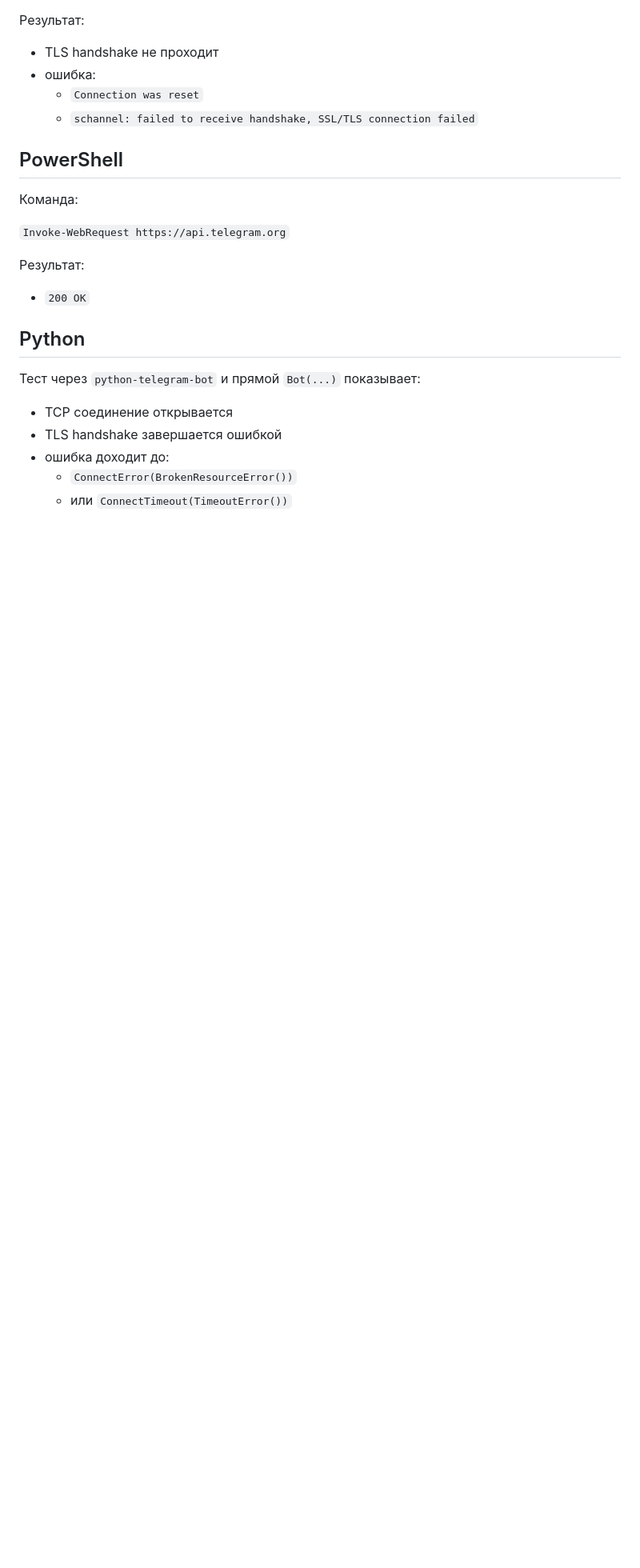
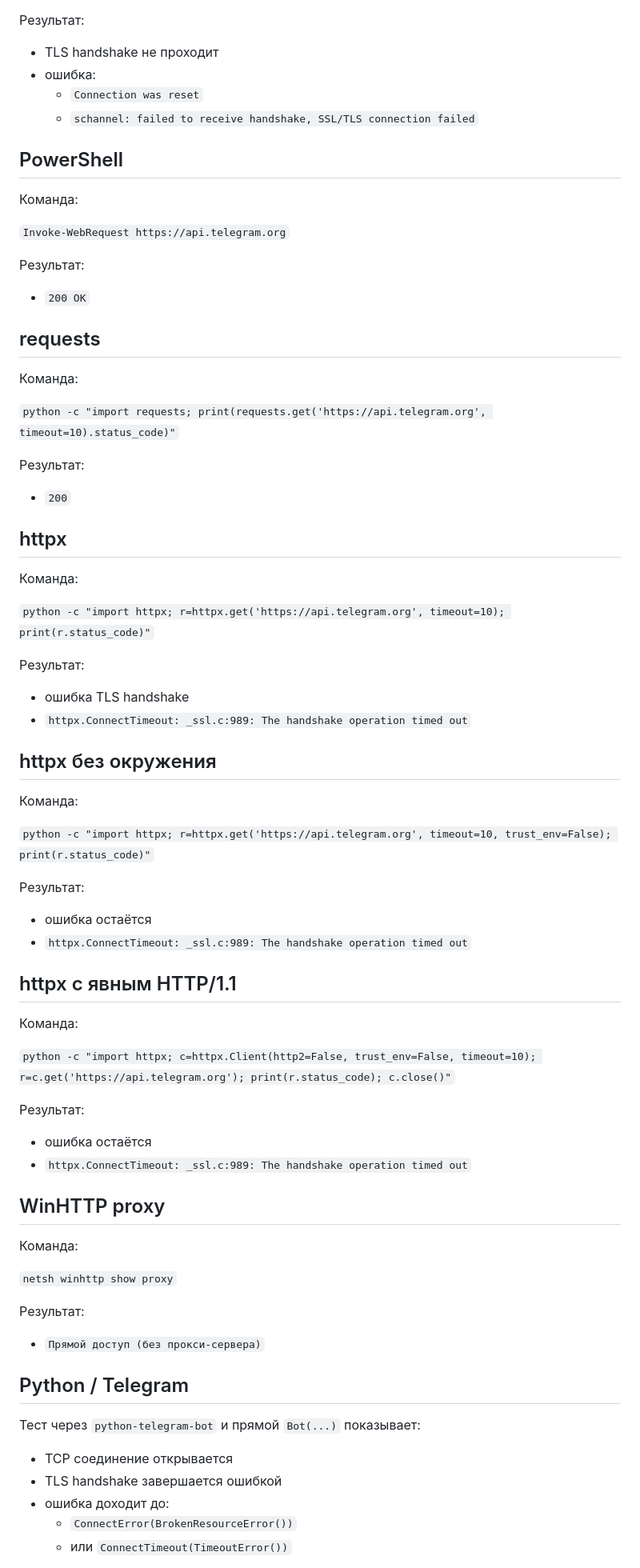
Before and after one commit to sercar7-maker/nanorem-bot, a Markdown page: docs/CURRENT_STATE.md, the part around one of its changes. Shown at 80% size. Rendered like a GitHub page; blank space fills up the shorter version.

Commit message:
Обновлён CURRENT_STATE по диагностике httpx TLS

```diff
--- a/docs/CURRENT_STATE.md
+++ b/docs/CURRENT_STATE.md
@@ -249,7 +249,55 @@
 
 - `200 OK`
 
-## Python
+## requests
+Команда:
+
+`python -c "import requests; print(requests.get('https://api.telegram.org', timeout=10).status_code)"`
+
+Результат:
+
+- `200`
+
+## httpx
+Команда:
+
+`python -c "import httpx; r=httpx.get('https://api.telegram.org', timeout=10); print(r.status_code)"`
+
+Результат:
+
+- ошибка TLS handshake
+- `httpx.ConnectTimeout: _ssl.c:989: The handshake operation timed out`
+
+## httpx без окружения
+Команда:
+
+`python -c "import httpx; r=httpx.get('https://api.telegram.org', timeout=10, trust_env=False); print(r.status_code)"`
+
+Результат:
+
+- ошибка остаётся
+- `httpx.ConnectTimeout: _ssl.c:989: The handshake operation timed out`
+
+## httpx с явным HTTP/1.1
+Команда:
+
+`python -c "import httpx; c=httpx.Client(http2=False, trust_env=False, timeout=10); r=c.get('https://api.telegram.org'); print(r.status_code); c.close()"`
+
+Результат:
+
+- ошибка остаётся
+- `httpx.ConnectTimeout: _ssl.c:989: The handshake operation timed out`
+
+## WinHTTP proxy
+Команда:
+
+`netsh winhttp show proxy`
+
+Результат:
+
+- `Прямой доступ (без прокси-сервера)`
+
+## Python / Telegram
 Тест через `python-telegram-bot` и прямой `Bot(...)` показывает:
 
 - TCP соединение открывается
```
Also changed, not shown: other parts of docs/CURRENT_STATE.md (+24 -2 lines).
